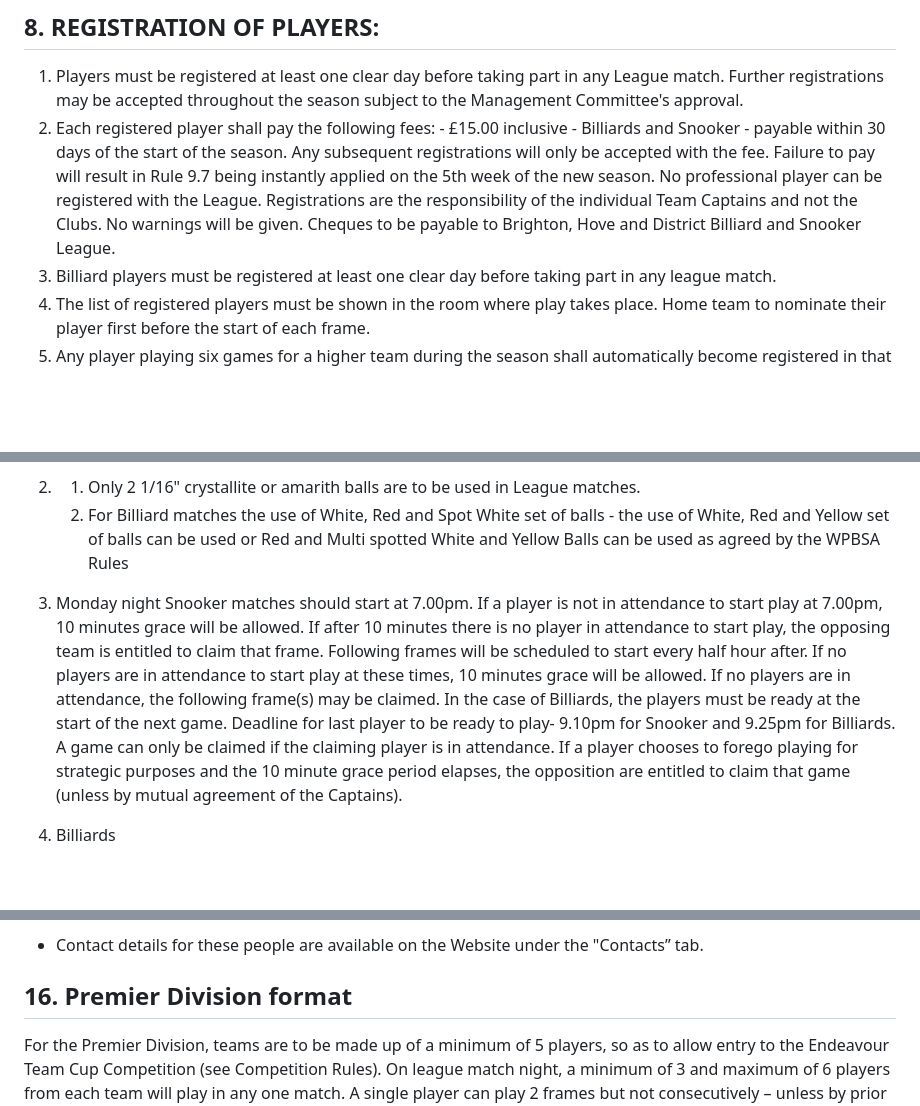
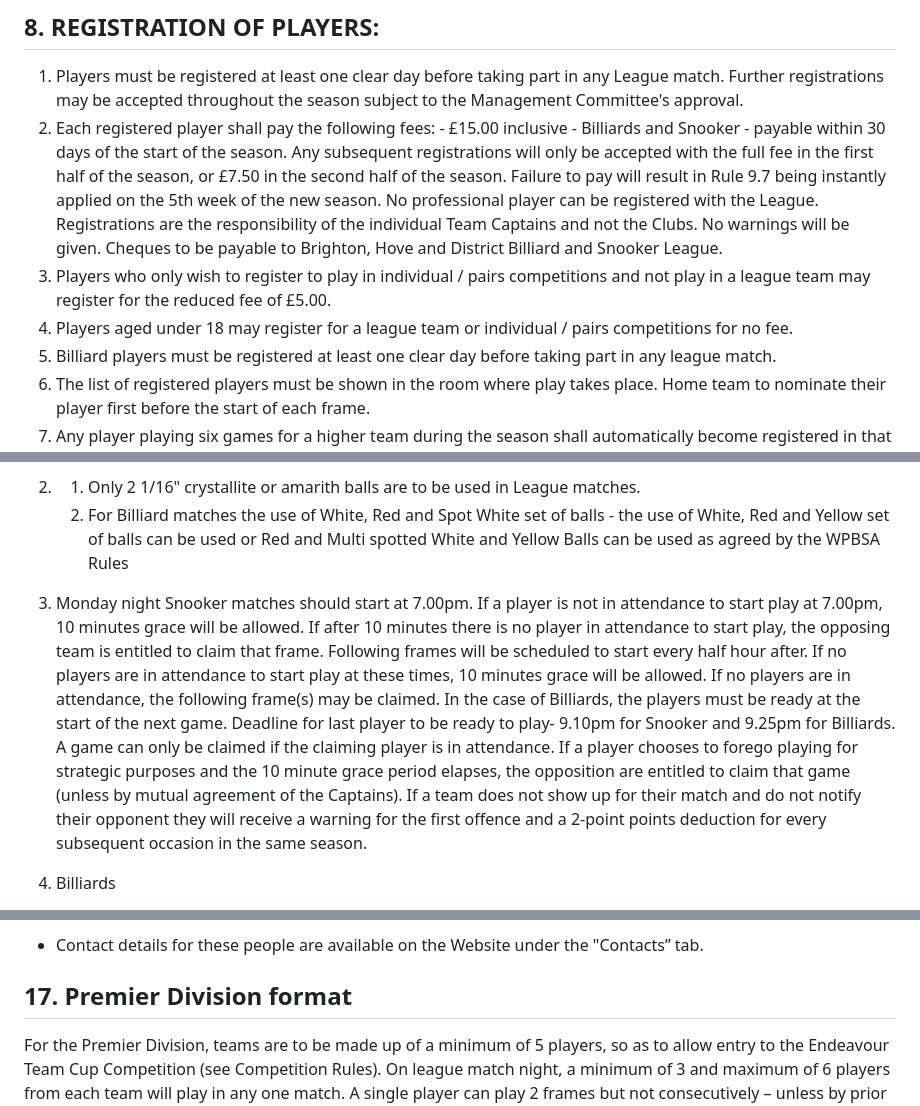
Before and after one commit to sheepworrier/bhdbsl, a Markdown page: rules.md, 3 parts joined by grey strips. GitHub-like rendering; blank space fills up the shorter version.

```diff
--- a/rules.md
+++ b/rules.md
@@ -51,7 +51,9 @@ Honorary Treasurer and Honorary Auditor shall be elected at each Annual General
 ## 8. REGISTRATION OF PLAYERS:
 
 1. Players must be registered at least one clear day before taking part in any League match.  Further registrations may be accepted throughout the season subject to the Management Committee's approval.
-1. Each registered player shall pay the following fees: - £15.00 inclusive - Billiards and Snooker - payable within 30 days of the start of the season. Any subsequent registrations will only be accepted with the fee. Failure to pay will result in Rule 9.7 being instantly applied on the 5th week of the new season. No professional player can be registered with the League.  Registrations are the responsibility of the individual Team Captains and not the Clubs.  No warnings will be given. Cheques to be payable to Brighton, Hove and District Billiard and Snooker League.
+1. Each registered player shall pay the following fees: - £15.00 inclusive - Billiards and Snooker - payable within 30 days of the start of the season. Any subsequent registrations will only be accepted with the full fee in the first half of the season, or £7.50 in the second half of the season. Failure to pay will result in Rule 9.7 being instantly applied on the 5th week of the new season. No professional player can be registered with the League.  Registrations are the responsibility of the individual Team Captains and not the Clubs.  No warnings will be given. Cheques to be payable to Brighton, Hove and District Billiard and Snooker League.
+1. Players who only wish to register to play in individual / pairs competitions and not play in a league team may register for the reduced fee of £5.00.
+1. Players aged under 18 may register for a league team or individual / pairs competitions for no fee.
 1. Billiard players must be registered at least one clear day before taking part in any league match.
 1. The list of registered players must be shown in the room where play takes place. Home team to nominate their player first before the start of each frame.
 1. Any player playing six games for a higher team during the season shall automatically become registered in that team. It is not permissible to play for another team if in the same Division.
@@ -101,7 +103,8 @@ All protests must be forwarded to the League Secretary in writing within 21 days
    1. Only 2 1/16" crystallite or amarith balls are to be used in League matches.
    1. For Billiard matches the use of White, Red and Spot White set of balls - the use of White, Red and Yellow set of balls can be used or Red and Multi spotted White and Yellow Balls can be used as agreed by the WPBSA Rules
 
-1. Monday night Snooker matches should start at 7.00pm. If a player is not in attendance to start play at 7.00pm, 10 minutes grace will be allowed. If after 10 minutes there is no player in attendance to start play, the opposing team is entitled to claim that frame.  Following frames will be scheduled to start every half hour after. If no players are in attendance to start play at these times, 10 minutes grace will be allowed. If no players are in attendance, the following frame(s) may be claimed. In the case of Billiards, the players must be ready at the start of the next game. Deadline for last player to be ready to play- 9.10pm for Snooker and 9.25pm for Billiards. A game can only be claimed if the claiming player is in attendance. If a player chooses to forego playing for strategic purposes and the 10 minute grace period elapses, the opposition are entitled to claim that game (unless by mutual agreement of the Captains).
+1. Monday night Snooker matches should start at 7.00pm. If a player is not in attendance to start play at 7.00pm, 10 minutes grace will be allowed. If after 10 minutes there is no player in attendance to start play, the opposing team is entitled to claim that frame.  Following frames will be scheduled to start every half hour after. If no players are in attendance to start play at these times, 10 minutes grace will be allowed. If no players are in attendance, the following frame(s) may be claimed. In the case of Billiards, the players must be ready at the start of the next game. Deadline for last player to be ready to play- 9.10pm for Snooker and 9.25pm for Billiards. A game can only be claimed if the claiming player is in attendance. If a player chooses to forego playing for strategic purposes and the 10 minute grace period elapses, the opposition are entitled to claim that game (unless by mutual agreement of the Captains).  If a team does not show up for their match and do  not notify their opponent they will receive a warning for the first offence and a 2-point points deduction for every subsequent occasion in the same season.
+
 1. Billiards
     1. Teams will be made up of 3 players
     1. All players will have been given individual handicaps and will start their match from that handicap score. The winner will be the first player to reach 200 pts.(Handicaps will be reviewed by the Billiards Committee periodically).
@@ -126,7 +131,7 @@ are not able to upload their own result.
 1. * The Website Administrator - will make general changes and updates, keeping the website up to date with fixtures for League matches and Competition Draws.
 * Contact details for these people are available on the Website under the "Contacts” tab.
 
-## 16. Premier Division format
+## 17. Premier Division format
 
 For the Premier Division, teams are to be made up of a minimum of 5 players, so as to allow entry to the Endeavour Team Cup Competition (see Competition Rules). On league match night, a minimum of 3 and maximum of 6 players from each team will play in any one match. A single player can play 2 frames but not consecutively – unless by prior agreement of the team Captains. Any single player may play every week however may not play 2 frames for every week of the league season. To avoid 3 player teams dominating the season, the permitted number of frames for each player shall not exceed ¾ (three quarters) of the maximum number of frames available in a league season (penalty for exceeding allowed number of frames will be the played frame forfeited).  Frames awarded to a player by virtue of having no opponent shall not count towards this limit.
 
```
Also changed, not shown: other parts of rules.md (+10 -6 lines).
